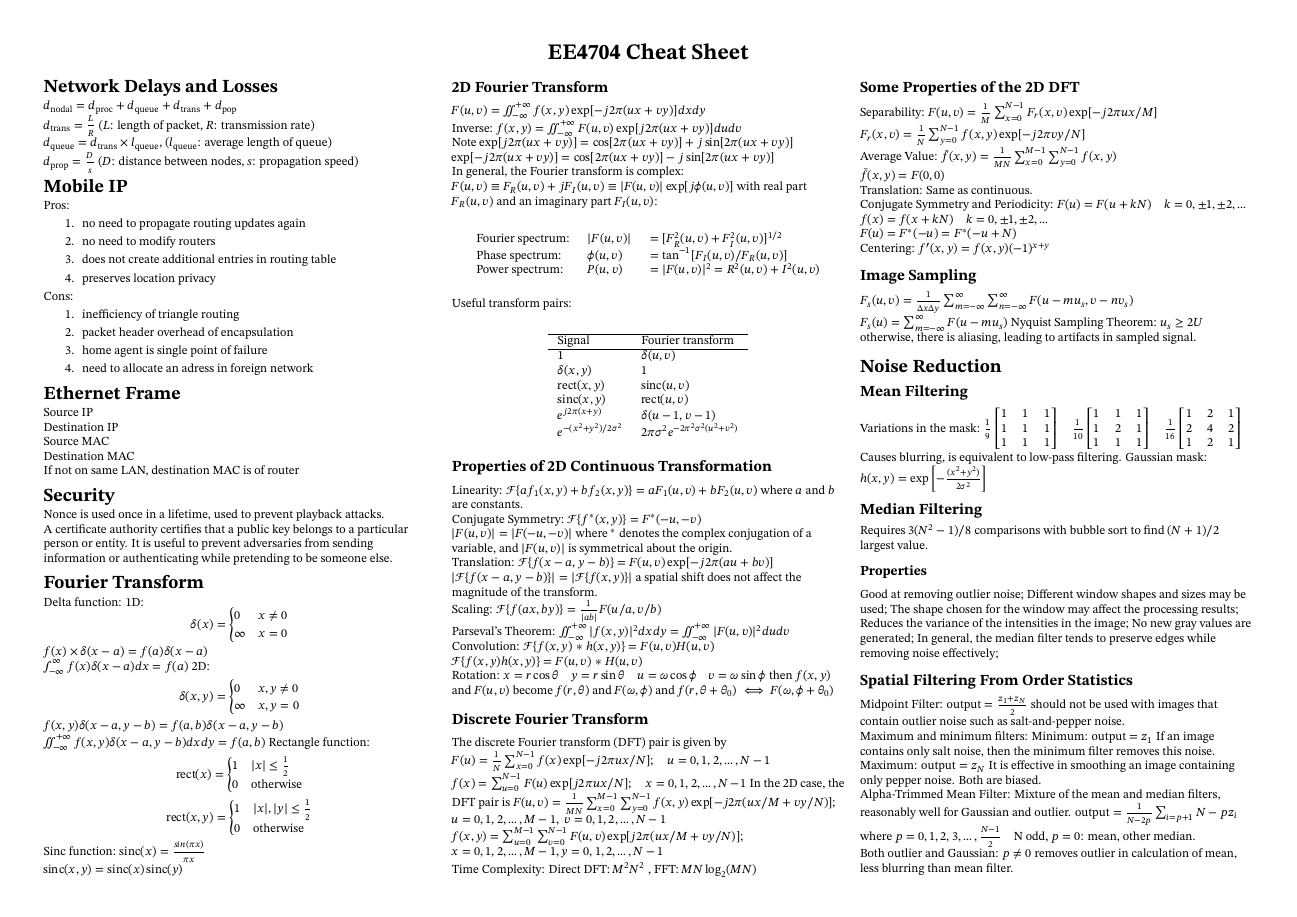
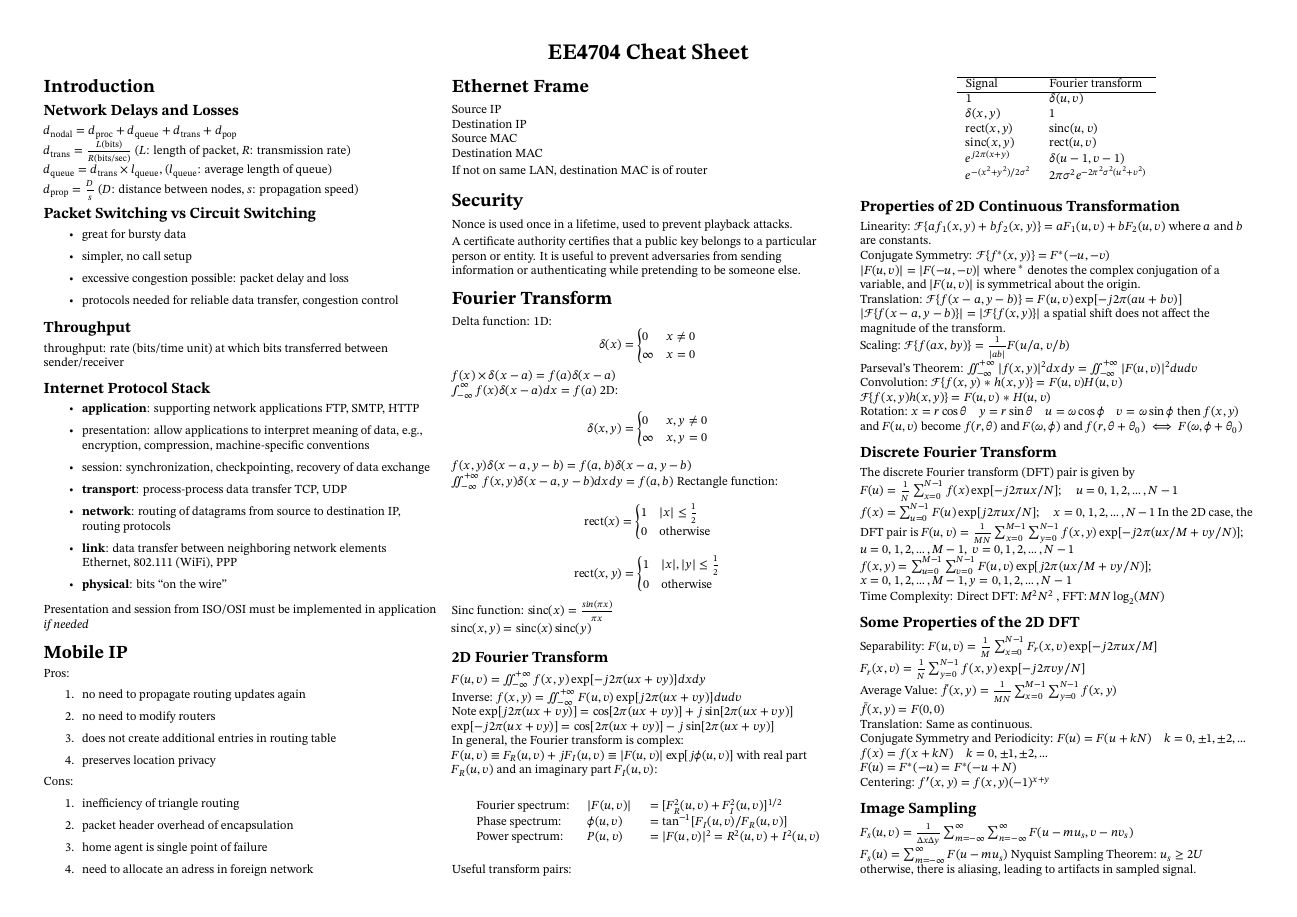
Before and after one commit to shenghaoc/ee4210-cheatsheet, a LaTeX document (main.tex): page 1 of 3. Compiled offline with pdfLaTeX.

Commit message:
Update intro

```diff
--- a/main.tex
+++ b/main.tex
@@ -80,11 +80,47 @@
     \setlength{\multicolsep}{1pt}
     \setlength{\columnsep}{2pt}
 
-    \section{Network Delays and Losses}
+    \section{Introduction}
+
+    \subsection{Network Delays and Losses}
     $d_{\text{nodal}}=d_{\text{proc}}+d_{\text{queue}}+d_{\text{trans}}+d_{\text{pop}}$\\
-    $d_{\text{trans}}=\frac{L}{R}$ ($L$: length of packet, $R$: transmission rate)\\
+    $d_{\text{trans}}=\frac{L\text{(bits)}}{R(\text{bits/sec})}$ ($L$: length of packet, $R$: transmission rate)\\
     $d_{\text{queue}}=d_{\text{trans}}\times l_{\text{queue}}$, ($l_{\text{queue}}$: average length of queue) \\
     $d_{\text{prop}}=\frac{D}{s}$ ($D$: distance between nodes, $s$: propagation speed)\\
+
+    \subsection{Packet Switching vs Circuit Switching}
+    \begin{itemize}
+        \item great for bursty data
+        \item simpler, no call setup
+        \item excessive congestion possible: packet delay and loss
+        \item protocols needed for reliable data transfer, congestion control
+    \end{itemize}
+
+    \subsection{Throughput}
+    throughput: rate (bits/time unit) at which bits transferred between
+    sender/receiver
+
+    \subsection{Internet Protocol Stack}
+    \begin{itemize}
+        \item \textbf{application}: supporting network applications
+              FTP, SMTP, HTTP
+        \item presentation: allow applications to
+              interpret meaning of data, e.g., encryption,
+              compression, machine-specific
+              conventions
+        \item session: synchronization, checkpointing,
+              recovery of data exchange
+        \item \textbf{transport}: process-process data transfer
+              TCP, UDP
+        \item \textbf{network}: routing of datagrams from source to
+              destination
+              IP, routing protocols
+        \item \textbf{link}: data transfer between neighboring
+              network elements
+              Ethernet, 802.111 (WiFi), PPP
+        \item \textbf{physical}: bits ``on the wire''
+    \end{itemize}
+    Presentation and session from ISO/OSI must be implemented in application \textit{if needed}
 
     \section{Mobile IP}
     Pros:
```
